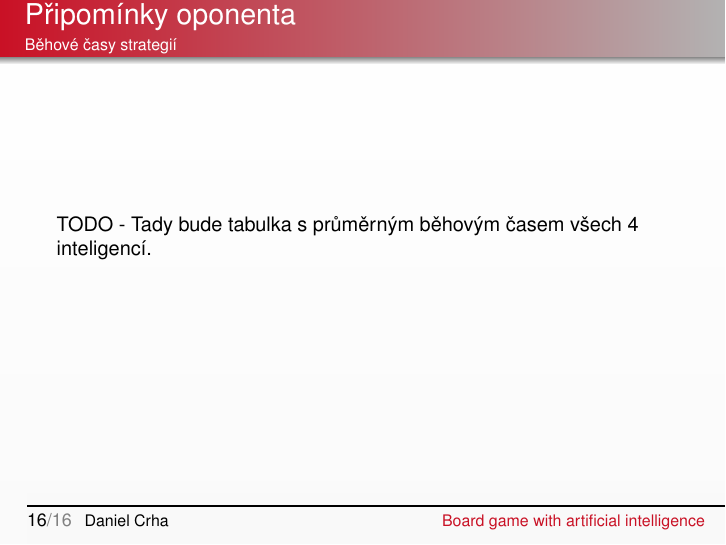
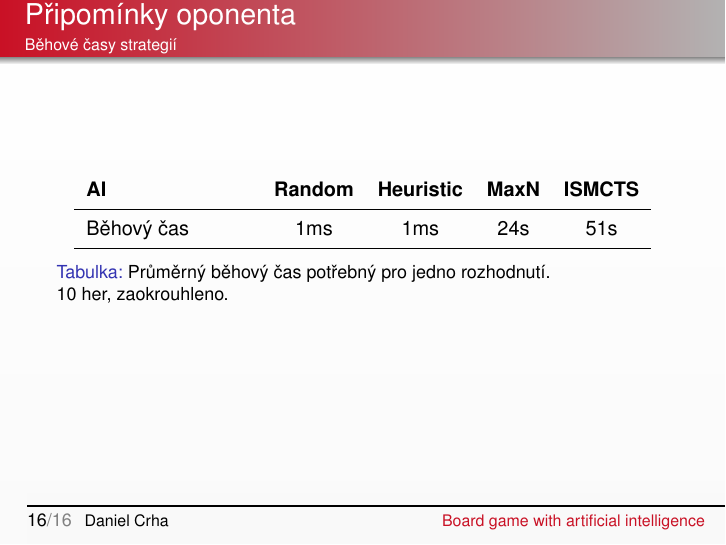
Before and after one commit to yawnston/bachelor-thesis-defense, LaTeX slides (BcObhajoba.tex): page 16 of 16. Compiled offline with pdfLaTeX.

Commit message:
Add running time table for AIs

```diff
--- a/BcObhajoba.tex
+++ b/BcObhajoba.tex
@@ -323,8 +323,16 @@ Za ochotu a~čas mně věnovaný při přípravě této bakalářské práce dě
   % ----------------------------------------------------------------------------------------
 \begin{frame}\frametitle{Připomínky oponenta}
 \framesubtitle{Běhové časy strategií}
-    TODO -
-    Tady bude tabulka s průměrným běhovým časem všech 4 inteligencí.
+    \begin{table}[h!]
+        \centering
+        \begin{tabular}{l@{\hspace{1.5cm}} c c c c}
+        \textbf{AI} & \textbf{Random} & \textbf{Heuristic} & \textbf{MaxN} & \textbf{ISMCTS} \\
+        \midrule
+        Běhový čas            & 1ms & 1ms & 24s & 51s \\
+        \bottomrule
+        \end{tabular}
+        \caption{Průměrný běhový čas potřebný pro jedno rozhodnutí.\linebreak10 her, zaokrouhleno.}\label{tabex:oneofeach}
+    \end{table}
 \end{frame}
 
 \end{document}
```
Also changed, not shown: BcObhajoba.pdf.
